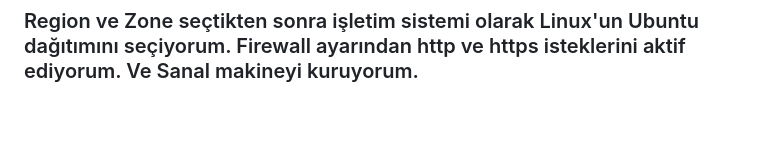
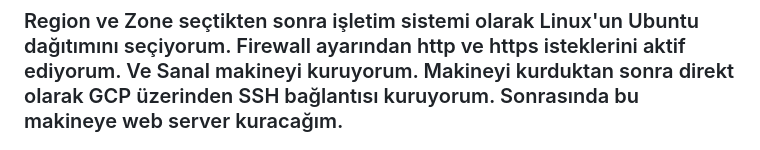
Before and after one commit to akinyolci/WebServer-GCP, a Markdown page: README.md, the part around the change. Drawn GitHub-style; blank space fills up the shorter version.

```diff
--- a/README.md
+++ b/README.md
@@ -87,7 +87,7 @@ Projede kullanılan dağıtımlar, eklentiler vb.:
 </p>
 <p>
 Region ve Zone seçtikten sonra işletim sistemi olarak Linux'un Ubuntu dağıtımını seçiyorum. Firewall ayarından http ve https isteklerini aktif ediyorum.
-Ve Sanal makineyi kuruyorum.
+Ve Sanal makineyi kuruyorum. Makineyi kurduktan sonra direkt olarak GCP üzerinden SSH bağlantısı kuruyorum. Sonrasında bu makineye web server kuracağım.
 </p>
 <p align="center">
   <img src="./img/gcp2.png" alt="Size Limit CLI" width="738">
```
